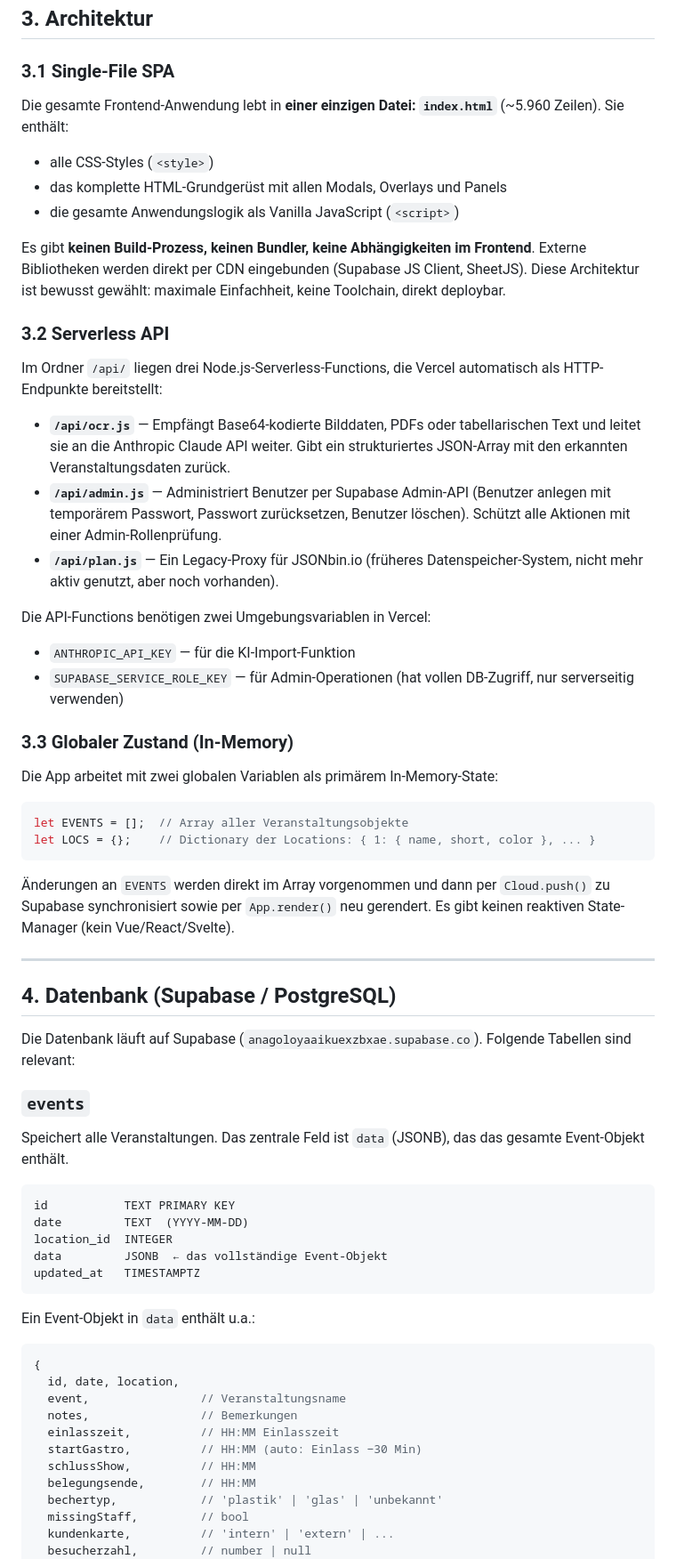
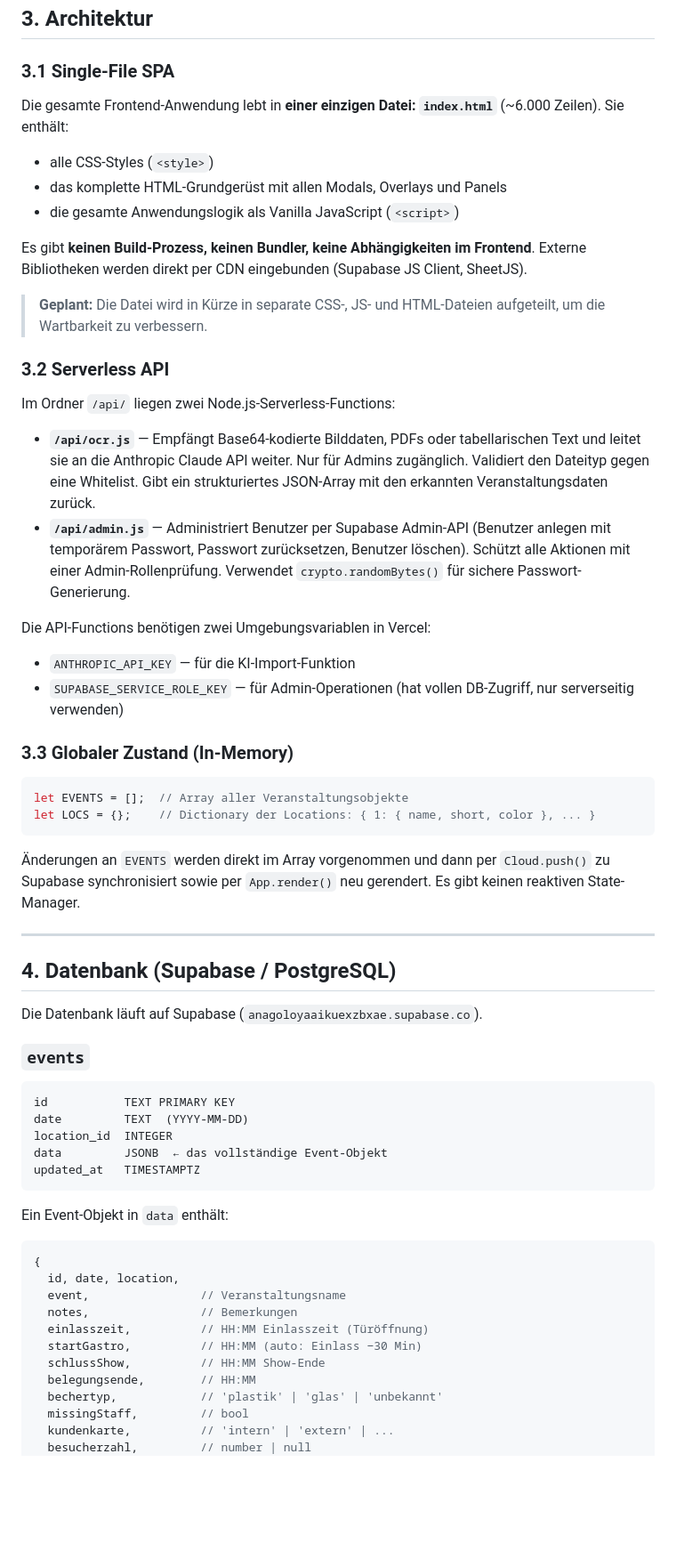
Before and after one commit to lucasfugel26-alt/Thekenplan, a Markdown page: README.md, the part around one of its changes. Shown at 89% size. Rendered like a GitHub page; blank space fills up the shorter version.

````diff
--- a/README.md
+++ b/README.md
@@ -27,21 +27,22 @@ Thekenplan ist eine webbasierte Planungs- und Kommunikationsplattform für Veran
 
 ### 3.1 Single-File SPA
 
-Die gesamte Frontend-Anwendung lebt in **einer einzigen Datei: `index.html`** (~5.960 Zeilen). Sie enthält:
+Die gesamte Frontend-Anwendung lebt in **einer einzigen Datei: `index.html`** (~6.000 Zeilen). Sie enthält:
 
 - alle CSS-Styles (`<style>`)
 - das komplette HTML-Grundgerüst mit allen Modals, Overlays und Panels
 - die gesamte Anwendungslogik als Vanilla JavaScript (`<script>`)
 
-Es gibt **keinen Build-Prozess, keinen Bundler, keine Abhängigkeiten im Frontend**. Externe Bibliotheken werden direkt per CDN eingebunden (Supabase JS Client, SheetJS). Diese Architektur ist bewusst gewählt: maximale Einfachheit, keine Toolchain, direkt deploybar.
+Es gibt **keinen Build-Prozess, keinen Bundler, keine Abhängigkeiten im Frontend**. Externe Bibliotheken werden direkt per CDN eingebunden (Supabase JS Client, SheetJS).
+
+> **Geplant:** Die Datei wird in Kürze in separate CSS-, JS- und HTML-Dateien aufgeteilt, um die Wartbarkeit zu verbessern.
 
 ### 3.2 Serverless API
 
-Im Ordner `/api/` liegen drei Node.js-Serverless-Functions, die Vercel automatisch als HTTP-Endpunkte bereitstellt:
+Im Ordner `/api/` liegen zwei Node.js-Serverless-Functions:
 
-- **`/api/ocr.js`** — Empfängt Base64-kodierte Bilddaten, PDFs oder tabellarischen Text und leitet sie an die Anthropic Claude API weiter. Gibt ein strukturiertes JSON-Array mit den erkannten Veranstaltungsdaten zurück.
-- **`/api/admin.js`** — Administriert Benutzer per Supabase Admin-API (Benutzer anlegen mit temporärem Passwort, Passwort zurücksetzen, Benutzer löschen). Schützt alle Aktionen mit einer Admin-Rollenprüfung.
-- **`/api/plan.js`** — Ein Legacy-Proxy für JSONbin.io (früheres Datenspeicher-System, nicht mehr aktiv genutzt, aber noch vorhanden).
+- **`/api/ocr.js`** — Empfängt Base64-kodierte Bilddaten, PDFs oder tabellarischen Text und leitet sie an die Anthropic Claude API weiter. Nur für Admins zugänglich. Validiert den Dateityp gegen eine Whitelist. Gibt ein strukturiertes JSON-Array mit den erkannten Veranstaltungsdaten zurück.
+- **`/api/admin.js`** — Administriert Benutzer per Supabase Admin-API (Benutzer anlegen mit temporärem Passwort, Passwort zurücksetzen, Benutzer löschen). Schützt alle Aktionen mit einer Admin-Rollenprüfung. Verwendet `crypto.randomBytes()` für sichere Passwort-Generierung.
 
 Die API-Functions benötigen zwei Umgebungsvariablen in Vercel:
 
@@ -50,24 +51,20 @@ Die API-Functions benötigen zwei Umgebungsvariablen in Vercel:
 
 ### 3.3 Globaler Zustand (In-Memory)
 
-Die App arbeitet mit zwei globalen Variablen als primärem In-Memory-State:
-
 ```js
 let EVENTS = [];  // Array aller Veranstaltungsobjekte
 let LOCS = {};    // Dictionary der Locations: { 1: { name, short, color }, ... }
 ```
 
-Änderungen an `EVENTS` werden direkt im Array vorgenommen und dann per `Cloud.push()` zu Supabase synchronisiert sowie per `App.render()` neu gerendert. Es gibt keinen reaktiven State-Manager (kein Vue/React/Svelte).
+Änderungen an `EVENTS` werden direkt im Array vorgenommen und dann per `Cloud.push()` zu Supabase synchronisiert sowie per `App.render()` neu gerendert. Es gibt keinen reaktiven State-Manager.
 
 ---
 
 ## 4. Datenbank (Supabase / PostgreSQL)
 
-Die Datenbank läuft auf Supabase (`anagoloyaaikuexzbxae.supabase.co`). Folgende Tabellen sind relevant:
+Die Datenbank läuft auf Supabase (`anagoloyaaikuexzbxae.supabase.co`).
 
 ### `events`
-
-Speichert alle Veranstaltungen. Das zentrale Feld ist `data` (JSONB), das das gesamte Event-Objekt enthält.
 
 ```
 id           TEXT PRIMARY KEY
@@ -77,16 +74,16 @@ data         JSONB  ← das vollständige Event-Objekt
 updated_at   TIMESTAMPTZ
 ```
 
-Ein Event-Objekt in `data` enthält u.a.:
+Ein Event-Objekt in `data` enthält:
 
 ```js
 {
   id, date, location,
   event,                // Veranstaltungsname
   notes,                // Bemerkungen
-  einlasszeit,          // HH:MM Einlasszeit
+  einlasszeit,          // HH:MM Einlasszeit (Türöffnung)
   startGastro,          // HH:MM (auto: Einlass −30 Min)
-  schlussShow,          // HH:MM
+  schlussShow,          // HH:MM Show-Ende
   belegungsende,        // HH:MM
   bechertyp,            // 'plastik' | 'glas' | 'unbekannt'
   missingStaff,         // bool
````
Also changed, not shown: other parts of README.md (+50 -71 lines).
